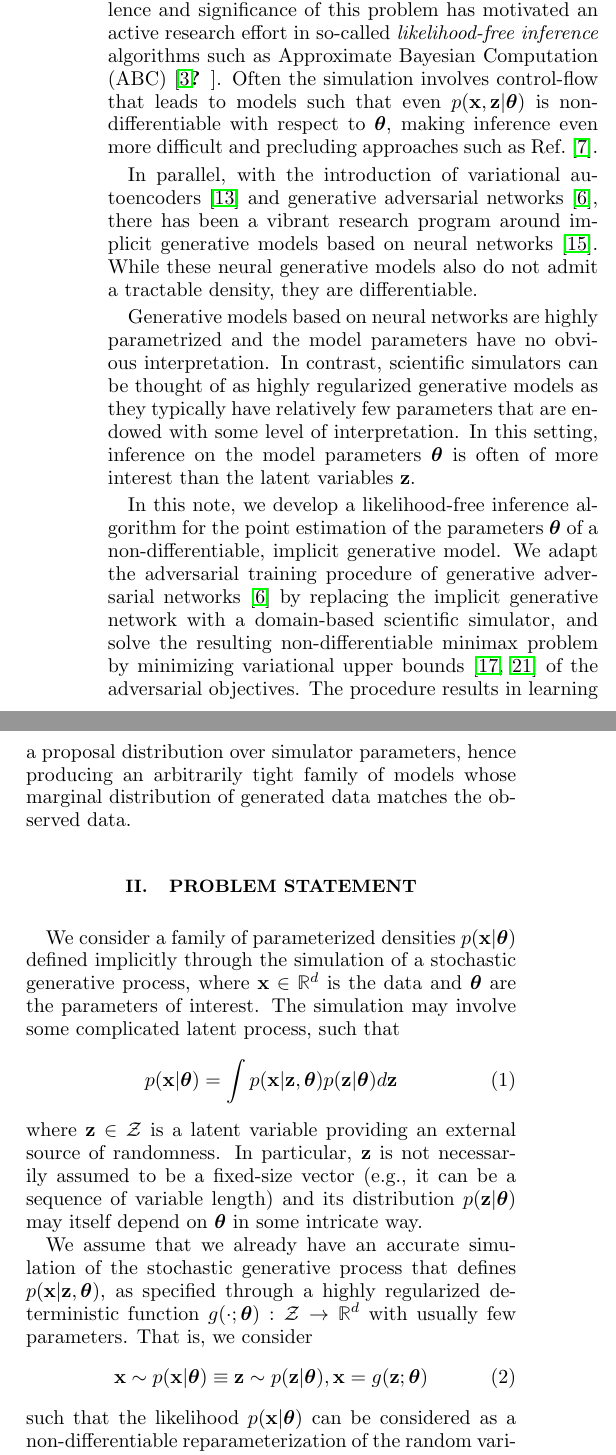
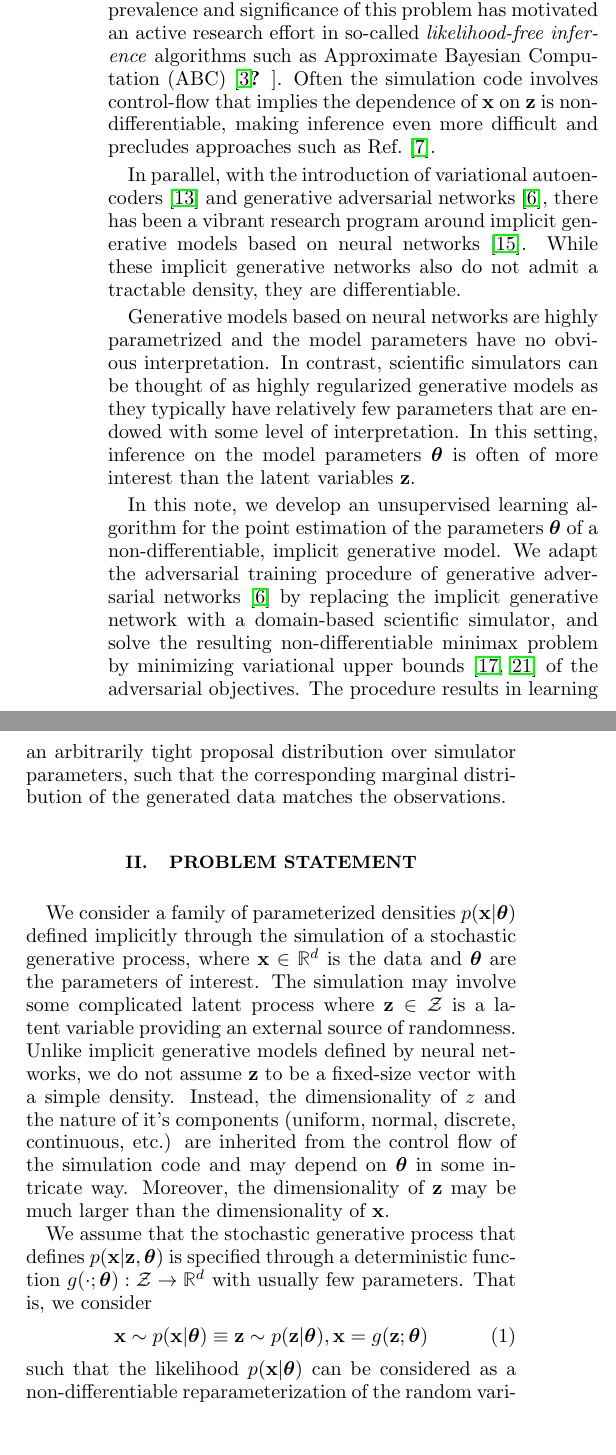
Before and after one commit to glouppe/paper-avo, a LaTeX paper (tex/paper.tex): two parts of the columns of page 1 of 7, joined at a grey line, cut so that both start at the same text, the shorter picture padded with empty space. Compiled offline with pdfLaTeX.

Commit message:
rewritten problem statement

```diff
--- a/tex/paper.tex
+++ b/tex/paper.tex
@@ -77,14 +77,15 @@ observations $\bfx$ to the parameters $\bftheta$ of an underlying theory or mech
 In most cases, these simulators are specified as procedural implementations of forward, stochastic processes involving latent variables $\bfz$.
 % and may generate either discrete or continuous data.
 Rarely do these simulators admit a tractable density (or likelihood) $p(\bfx | \bftheta)$. The prevalence and significance of this problem has motivated an active research effort in so-called \textit{likelihood-free inference} algorithms such as Approximate Bayesian Computation (ABC)~\cite{abc, cranmer2015approximating}.
-Often the simulation involves control-flow that leads to models such that even $p(\bfx, \bfz | \bftheta)$ is non-differentiable with respect to $\bftheta$, making inference even more difficult and precluding approaches such as Ref.~\citep{2016arXiv160507826G}.
+Often the simulation code involves control-flow that implies the dependence of $\bfx$ on $\bfz$ is non-differentiable, making inference even more difficult and precludes approaches such as Ref.~\citep{2016arXiv160507826G}.
 
-In parallel, with the introduction of variational autoencoders~\citep{DBLP:journals/corr/KingmaW13} and generative adversarial networks~\cite{goodfellow2014generative}, there has been a vibrant research program around implicit generative models based on neural networks~\citep{2016arXiv161003483M}.  While these neural generative models also do not admit a tractable density, they are differentiable.
+%Often the simulation code involves control-flow that leads to models such that even $p(\bfx | \bftheta)$ is non-differentiable with respect to $\bftheta$, making inference even more difficult and precluding approaches such as Ref.~\citep{2016arXiv160507826G}.
+
+In parallel, with the introduction of variational autoencoders~\citep{DBLP:journals/corr/KingmaW13} and generative adversarial networks~\cite{goodfellow2014generative}, there has been a vibrant research program around implicit generative models based on neural networks~\citep{2016arXiv161003483M}.  While these implicit generative networks also do not admit a tractable density, they are differentiable.
 
 %%In contrast, scientific simulators involve control-flow that leads to models such that $p(\bfx, \bfz | \bftheta)$ is non-differentiable with respect to $\bftheta$, making inference even more difficult and precluding approaches such as Ref.~\citep{2016arXiv160507826G}.
 %Scientific simulators can be thought of as highly regularized generative models as they typically have relatively few parameters  endowed with some level of interpretation. In contrast, generative models based on neural networks are highly parametrized and the model parameters have no obvious interpretation. In this setting, inference on the model parameters $\bftheta$ is often of more interest than the latent variables $\bfz$.
 
-Generative models based on neural networks are highly parametrized and the model parameters have no obvious interpretation. In contrast, scientific simulators can be thought of as highly regularized generative models as they typically have relatively few parameters that are endowed with some level of interpretation. In this setting, inference on the model parameters $\bftheta$ is often of more interest than the latent variables $\bfz$.
 
 
 %While generative models based on neural networks are highly parametrized and the model parameters have no obvious interpretation, scientific simulators typically have relatively few parameters that endowed with some level of interpretation. Thus simulators can be thought of as highly regularized, non-differentiable generative models. In this setting, inference on the model parameters $\bftheta$ is often of more interest than the latents $\bfz$.
@@ -111,7 +112,9 @@ Generative models based on neural networks are highly parametrized and the model
 %algorithms relying e.g. on the simulator being a function with computable derivatives~\citep{2016arXiv160507826G}
 %or being a controllable probabilistic program~\citep{2016arXiv161009900L}.
 
-In this note, we develop a likelihood-free inference algorithm for the point
+Generative models based on neural networks are highly parametrized and the model parameters have no obvious interpretation. In contrast, scientific simulators can be thought of as highly regularized generative models as they typically have relatively few parameters that are endowed with some level of interpretation. In this setting, inference on the model parameters $\bftheta$ is often of more interest than the latent variables $\bfz$.
+
+In this note, we develop an unsupervised learning algorithm for the point
 estimation of the parameters $\bftheta$ of a non-differentiable, implicit
 generative model. We adapt the adversarial
 training procedure of generative adversarial
@@ -119,9 +122,22 @@ networks~\cite{goodfellow2014generative} by replacing the implicit generative
 network with a domain-based scientific simulator, and solve the resulting
 non-differentiable minimax problem by minimizing variational upper
 bounds~\citep{2011arXiv1106.4487W,2012arXiv1212.4507S} of the adversarial
-objectives. The procedure results in learning a proposal distribution over
-simulator parameters, hence producing an arbitrarily tight family of models whose
-marginal distribution of generated data matches the observed data.
+objectives. The procedure results in learning an arbitrarily tight
+proposal distribution over simulator parameters, such that the corresponding
+marginal distribution of the generated data matches the observations.
+
+
+%In this note, we develop a likelihood-free inference algorithm for the point
+%estimation of the parameters $\bftheta$ of a non-differentiable, implicit
+%generative model. We adapt the adversarial
+%training procedure of generative adversarial
+%networks~\cite{goodfellow2014generative} by replacing the implicit generative
+%network with a domain-based scientific simulator, and solve the resulting
+%non-differentiable minimax problem by minimizing variational upper
+%bounds~\citep{2011arXiv1106.4487W,2012arXiv1212.4507S} of the adversarial
+%objectives. The procedure results in learning a proposal distribution over
+%simulator parameters, hence producing an arbitrarily tight family of models whose
+%marginal distribution of generated data matches the observed data.
 
 
 % ==============================================================================
@@ -133,27 +149,28 @@ We consider a family of parameterized densities $p(\mathbf{x}|\bftheta)$
 defined implicitly through the simulation of a stochastic generative process,
 where $\mathbf{x} \in \mathbb{R}^d$ is the data and $\bftheta$ are the
 parameters of interest. The simulation may involve some complicated latent
-process, such that
-\begin{equation}\label{eqn:p_x}
-    p(\mathbf{x}|\bftheta) = \int p(\mathbf{x}|\bfz,\bftheta) p(\bfz|\bftheta) d\bfz
-\end{equation}
+process
+%, such that
+%\begin{equation}\label{eqn:p_x}
+%    p(\mathbf{x}|\bftheta) = \int p(\mathbf{x}|\bfz,\bftheta) p(\bfz|\bftheta) d\bfz
+%\end{equation}
+%\begin{equation}\label{eqn:p_x_sim}
+%    p(\mathbf{x}|\bftheta) = \frac{\partial}{\partial x_1} \dots \frac{\partial}{\partial x_d} \int_{\{\bfz:g(\bfz;\bftheta) \leq \mathbf{x}\}} p(\bfz|\bftheta) \mu(d\bfz),
+%\end{equation}
 where $\bfz \in {\cal Z}$ is a latent variable providing an external
-source of randomness. In particular, $\bfz$ is not necessarily assumed to
-be a fixed-size vector (e.g., it can be a sequence of variable length) and its
-distribution $p(\bfz|\bftheta)$ may itself depend on $\bftheta$ in some intricate way.
+source of randomness.
+Unlike implicit generative models defined by neural networks, we do not assume $\bfz$ to
+be a fixed-size vector with a simple density. Instead, the dimensionality of $z$ and the nature of it's components (uniform, normal, discrete, continuous, etc.) are inherited from the control flow of the simulation code and may depend on $\bftheta$ in some intricate way. Moreover, the dimensionality of $\bfz$ may be much larger than the dimensionality of $\bfx$.
 
-We assume that we already have an accurate simulation of the stochastic
-generative process that defines $p(\mathbf{x}|\bfz,\bftheta)$, as
-specified through a highly regularized deterministic function $g(\cdot; \bftheta) : {\cal Z} \to
+%Unlike implicit generative models defined by neural networks, we do not assume $\bfz$ to
+%be a fixed-size vector (e.g., it can be a sequence of variable length) and its
+%distribution $p(\bfz|\bftheta)$ may itself depend on $\bftheta$ in some intricate way
+%inherited from the control flow of the simulation code.
+
+We assume that the stochastic generative process that defines $p(\mathbf{x}|\bfz,\bftheta)$ is
+specified through a deterministic function $g(\cdot; \bftheta) : {\cal Z} \to
 \mathbb{R}^d$ with usually few parameters. That is, we consider
 \begin{equation}\label{eqn:p_theta}
     \mathbf{x} \sim p(\mathbf{x}|\bftheta) \equiv \bfz \sim p(\bfz|\bftheta), \mathbf{x} = g(\bfz; \bftheta)
 \end{equation}
 such that the likelihood $p(\mathbf{x}|\bftheta)$ can be
-considered as a non-differentiable reparameterization of the random variable $\bfz$.
-%rewritten as
-%\begin{equation}\label{eqn:p_x_sim}
-%    p(\mathbf{x}|\bftheta) = \frac{\partial}{\partial x_1} \dots \frac{\partial}{\partial x_d} \int_{\{\bfz:g(\bfz;\bftheta) \leq \mathbf{x}\}} p(\bfz|\bftheta) \mu(d\bfz),
-%\end{equation}
-%where $\mu$ is a probability measure.
-Importantly, the simulator $g$ is assumed to be a non-invertible function, that can only be
@@ -163 +177,2 @@ in science, we finally assume the lack of access to or existence of derivatives
-e.g. as when $g$ is specified as a computer program.
+considered as a non-differentiable reparameterization of the random variable $\bfz$
+\begin{equation}\label{eqn:p_x_sim}
```
Also changed, not shown: tex/paper.pdf, tex/paper.tex (11 more changed lines).
